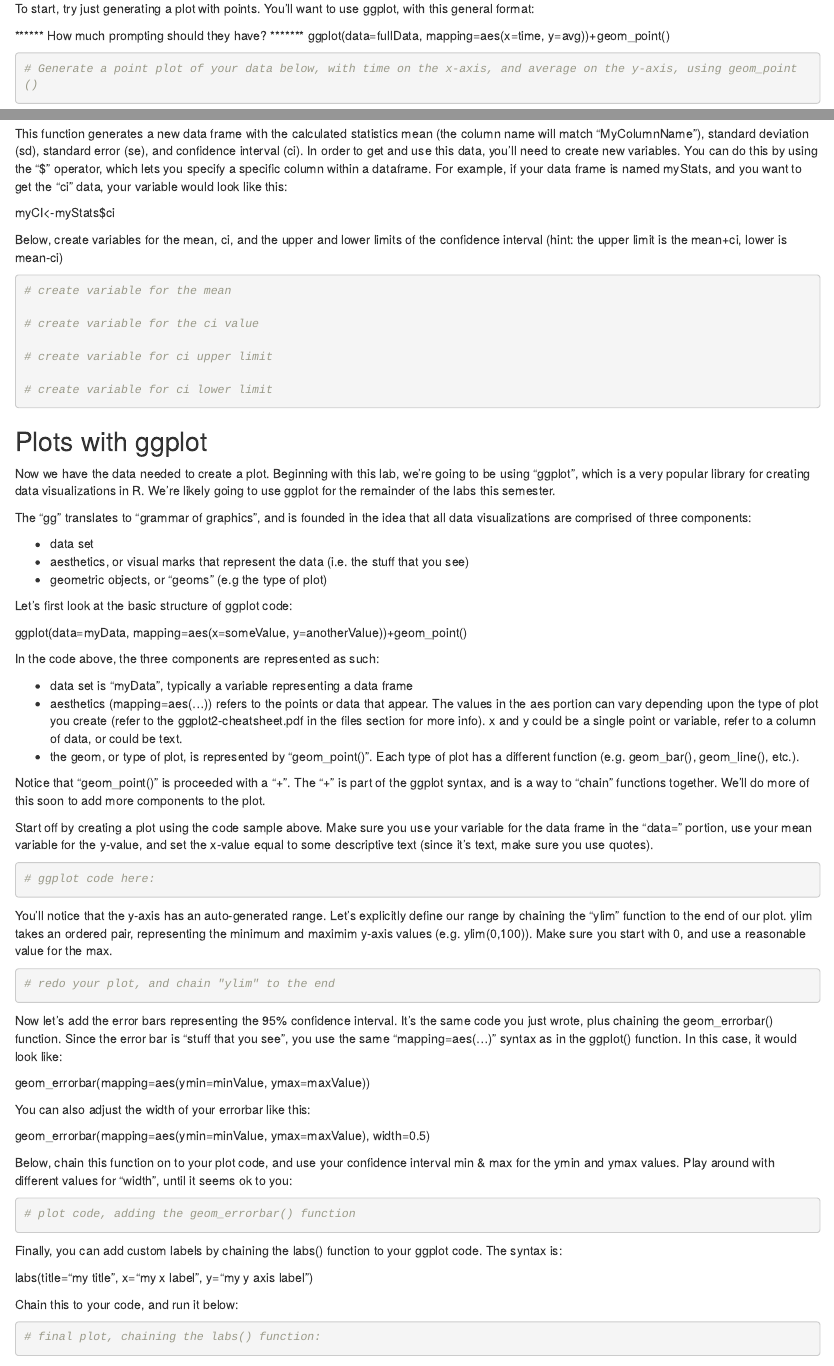
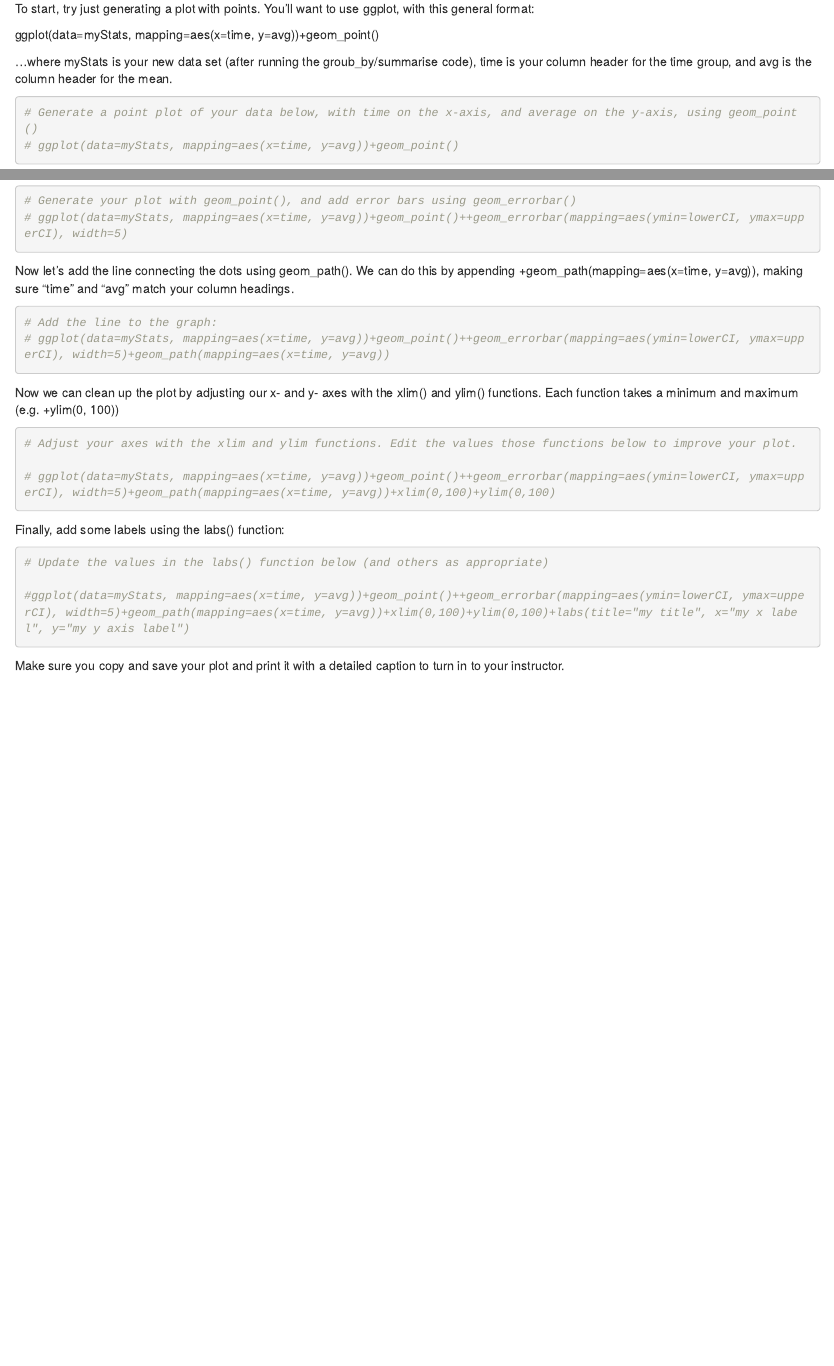
Before and after one commit to jeremymcwilliams/bio110-lab4, an R Markdown document (Bio110 - Week 4 Lab.Rmd): the page in a window 1100 px wide, from 2170 px down before the commit and from 2230 px down after it, so that both start at the same text, and a second part further down, joined at a grey line. Rendered offline with R 4.5, knitr and Pandoc, with nearby package versions; some code elsewhere in the file could not run offline.

Commit message:
pre-review

````diff
--- a/Bio110 - Week 4 Lab.Rmd
+++ b/Bio110 - Week 4 Lab.Rmd
@@ -151,13 +155,16 @@ The best way to approach this is to try a little bit at a time, test the output,
 
 To start, try just generating a plot with points. You'll want to use ggplot, with this general format:
 
-****** How much prompting should they have? *******
-ggplot(data=fullData, mapping=aes(x=time, y=avg))+geom_point()
+
+ggplot(data=myStats, mapping=aes(x=time, y=avg))+geom_point()
+
+...where myStats is your new data set (after running the groub_by/summarise code), time is your column header for the time group, and avg is the column header for the mean.
 
 
 ```{r}
 
 # Generate a point plot of your data below, with time on the x-axis, and average on the y-axis, using geom_point()
+# ggplot(data=myStats, mapping=aes(x=time, y=avg))+geom_point()
 
 
 
@@ -170,6 +177,7 @@ Now add the error bars, using geom_error(). Your ymin and ymax values should be
 ```{r}
 
 # Generate your plot with geom_point(), and add error bars using geom_errorbar()
+# ggplot(data=myStats, mapping=aes(x=time, y=avg))+geom_point()++geom_errorbar(mapping=aes(ymin=lowerCI, ymax=upperCI), width=5)
 
 
 
@@ -178,18 +186,36 @@ Now add the error bars, using geom_error(). Your ymin and ymax values should be
 ```
 
 
-next - adjust x/y axes
+Now let's add the line connecting the dots using geom_path(). We can do this by appending  +geom_path(mapping=aes(x=time, y=avg)), making sure "time" and "avg" match your column headings.
+
+```{r}
+
+# Add the line to the graph:
+# ggplot(data=myStats, mapping=aes(x=time, y=avg))+geom_point()++geom_errorbar(mapping=aes(ymin=lowerCI, ymax=upperCI), width=5)+geom_path(mapping=aes(x=time, y=avg))
 
 
-next - add line
+```
+
+
+Now we can clean up the plot by adjusting our x- and y- axes with the xlim() and ylim() functions. Each function takes a minimum and maximum (e.g. +ylim(0, 100))
+
+```{r}
+
+# Adjust your axes with the xlim and ylim functions. Edit the values those functions below to improve your plot.
+
+# ggplot(data=myStats, mapping=aes(x=time, y=avg))+geom_point()++geom_errorbar(mapping=aes(ymin=lowerCI, ymax=upperCI), width=5)+geom_path(mapping=aes(x=time, y=avg))+xlim(0,100)+ylim(0,100)
 
 
 
 
-/********TESTING!!***************/
+
+```
+
+
+Finally, add some labels using the labs() function:
 
 ```{r}
 
-data<-read_csv("chlamydataforR.csv")
-data
+# Update the values in the labs() function below (and others as appropriate)
 
+#ggplot(data=myStats, mapping=aes(x=time, y=avg))+geom_point()++geom_errorbar(mapping=aes(ymin=lowerCI, ymax=upperCI), width=5)+geom_path(mapping=aes(x=time, y=avg))+xlim(0,100)+ylim(0,100)+labs(title="my title", x="my x label", y="my y axis label")
@@ -316,93 +230 @@ Adapt the summarySE command to your data, and run and print it below:
-This function generates a new data frame with the calculated statistics mean (the column name will match "MyColumnName"), standard deviation (sd), standard error (se), and confidence interval (ci). In order to get and use this data, you'll need to create new variables. You can do this by using the "$" operator, which lets you specify a specific column within a dataframe. For example, if your data frame is named myStats, and you want to get the "ci" data, your variable would look like this:
-
-myCI<-myStats$ci
-
-Below, create variables for the mean, ci, and the upper and lower limits of the confidence interval (hint: the upper limit is the mean+ci, lower is mean-ci)
-
-
-```{r}
-# create variable for the mean
-
-# create variable for the ci value
-
-# create variable for ci upper limit
-
-# create variable for ci lower limit
-
-
-```
-
-## Plots with ggplot
-
-Now we have the data needed to create a plot. Beginning with this lab, we're going to be using "ggplot", which is a very popular library for creating data visualizations in R. We're likely going to use ggplot for the remainder of the labs this semester.
-
-The "gg" translates to "grammar of graphics", and is founded in the idea that all data visualizations are comprised of three components:
-
-* data set
-* aesthetics, or visual marks that represent the data (i.e. the stuff that you see)
-* geometric objects, or "geoms" (e.g the type of plot)
-
-Let's first look at the basic structure of ggplot code:
-
-ggplot(data=myData, mapping=aes(x=someValue, y=anotherValue))+geom_point()
-
-In the code above, the three components are represented as such:
-
-* data set is "myData", typically a variable representing a data frame
-* aesthetics (mapping=aes(...)) refers to the points or data that appear. The values in the aes portion can vary depending upon the type of plot you create (refer to the ggplot2-cheatsheet.pdf in the files section for more info). x and y could be a single point or variable, refer to a column of data, or could be text.
-* the geom, or type of plot, is represented by "geom_point()". Each type of plot has a different function (e.g. geom_bar(), geom_line(), etc.).
-
-Notice that "geom_point()" is proceeded with a "+". The "+" is part of the ggplot syntax, and is a way to "chain" functions together. We'll do more of this soon to add more components to the plot.
-
-Start off by creating a plot using the code sample above. Make sure you use your variable for the data frame in the "data=" portion, use your mean variable for the y-value, and set the x-value equal to some descriptive text (since it's text, make sure you use quotes).
-
-```{r}
-
-# ggplot code here:
-
-
-
-```
-
-You'll notice that the y-axis has an auto-generated range. Let's explicitly define our range by chaining the "ylim" function to the end of our plot. ylim takes an ordered pair, representing the minimum and maximim y-axis values (e.g. ylim(0,100)). Make sure you start with 0, and use a reasonable value for the max.
-
-```{r}
-# redo your plot, and chain "ylim" to the end
-
-
-```
-
-Now let's add the error bars representing the 95% confidence interval. It's the same code you just wrote, plus chaining the geom_errorbar() function. Since the error bar is "stuff that you see", you use the same "mapping=aes(...)" syntax as in the ggplot() function. In this case, it would look like:
-
-geom_errorbar(mapping=aes(ymin=minValue, ymax=maxValue))
-
-You can also adjust the width of your errorbar like this:
-
-geom_errorbar(mapping=aes(ymin=minValue, ymax=maxValue), width=0.5)
-
-Below, chain this function on to your plot code, and use your confidence interval min & max for the ymin and ymax values. Play around with different values for "width", until it seems ok to you:
-
-```{r}
-
-# plot code, adding the geom_errorbar() function
-
-
-```
-
-
-Finally, you can add custom labels by chaining the labs() function to your ggplot code. The syntax is:
-
-labs(title="my title", x="my x label", y="my y axis label")
-
-Chain this to your code, and run it below:
-
-```{r}
-
-# final plot, chaining the labs() function:
-
-
-```
-
-
-
 Make sure you copy and save your plot and print it with a detailed caption to turn in to your instructor.
````
Also changed, not shown: README.md, Bio110 - Week 4 Lab.Rmd (118 more changed lines).
